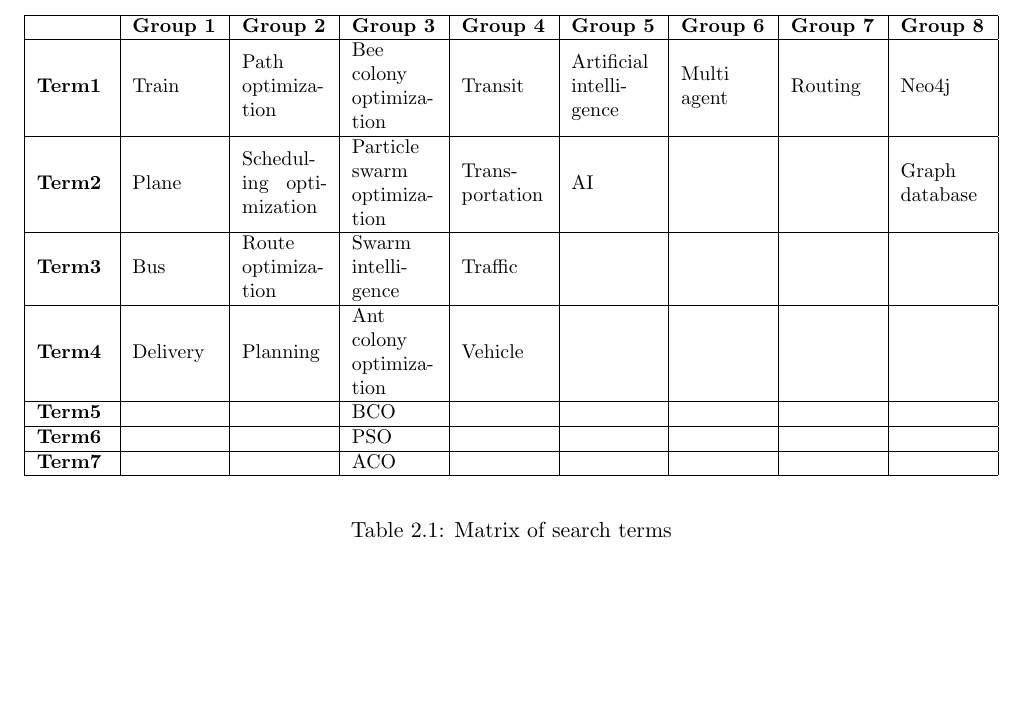
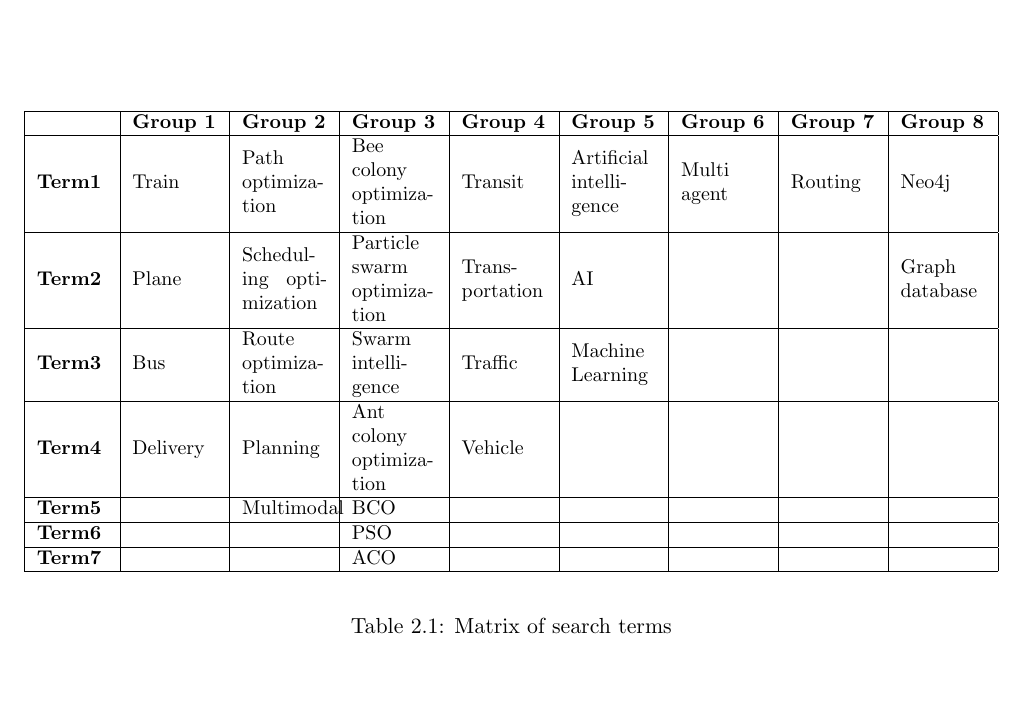
Before and after one commit to hanngu/msc-documentation, a LaTeX thesis (thesis/protocol.tex, which reads thesis/chapters/protocol/finalprotocol.tex): part of page 11 of 12, cut so that both start at the same text, the shorter picture padded with empty space. Compiled offline with pdfLaTeX.

Commit message:
Added terms to the matrix

```diff
--- a/thesis/chapters/protocol/finalprotocol.tex
+++ b/thesis/chapters/protocol/finalprotocol.tex
@@ -12,9 +12,9 @@
     & \textbf{Group 1} & \textbf{Group 2} & \textbf{Group 3} & \textbf{Group 4} & \textbf{Group 5} & \textbf{Group 6} & \textbf{Group 7} & \textbf{Group 8} \\ \hline
     \textbf{Term1} & Train & Path optimization & Bee colony optimization & Transit & Artificial intelligence & Multi agent & Routing & Neo4j \\ \hline
     \textbf{Term2} & Plane & \hspace{0pt}Scheduling optimization & Particle swarm optimization & \hspace{0pt}Transportation & AI & & & Graph database \\ \hline
-    \textbf{Term3} & Bus & Route optimization & Swarm intelligence & Traffic & & & & \\ \hline
+    \textbf{Term3} & Bus & Route optimization & Swarm intelligence & Traffic & Machine Learning & & & \\ \hline
     \textbf{Term4} & Delivery & Planning & Ant colony optimization & Vehicle & & & & \\ \hline
-    \textbf{Term5} & & & BCO & & & & & \\ \hline
+    \textbf{Term5} & & Multimodal & BCO & & & & & \\ \hline
     \textbf{Term6} & & & PSO & & & & & \\ \hline
     \textbf{Term7} & & & ACO & & & & & \\ \hline
     \end{tabular}\hspace*{-2.25cm}
```
